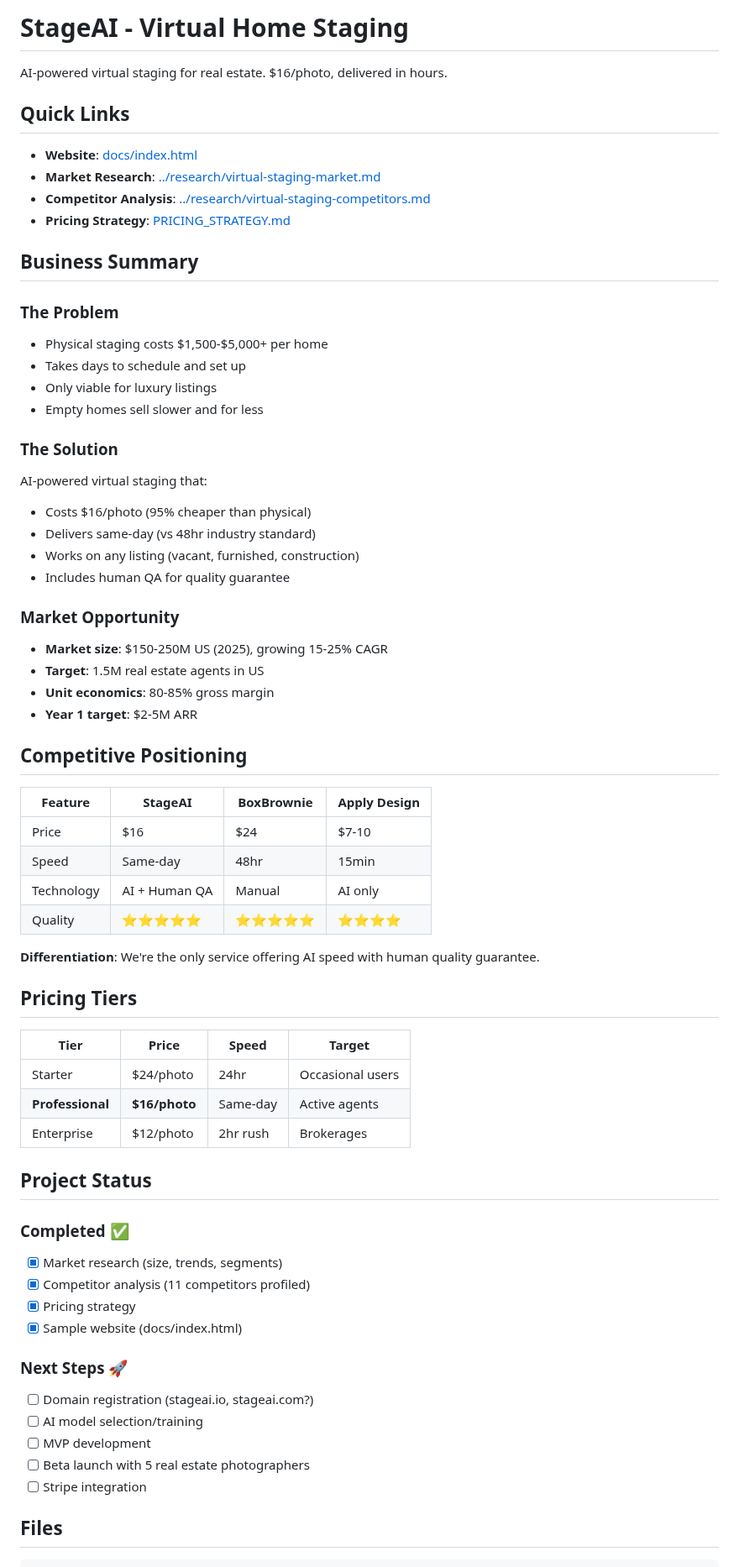
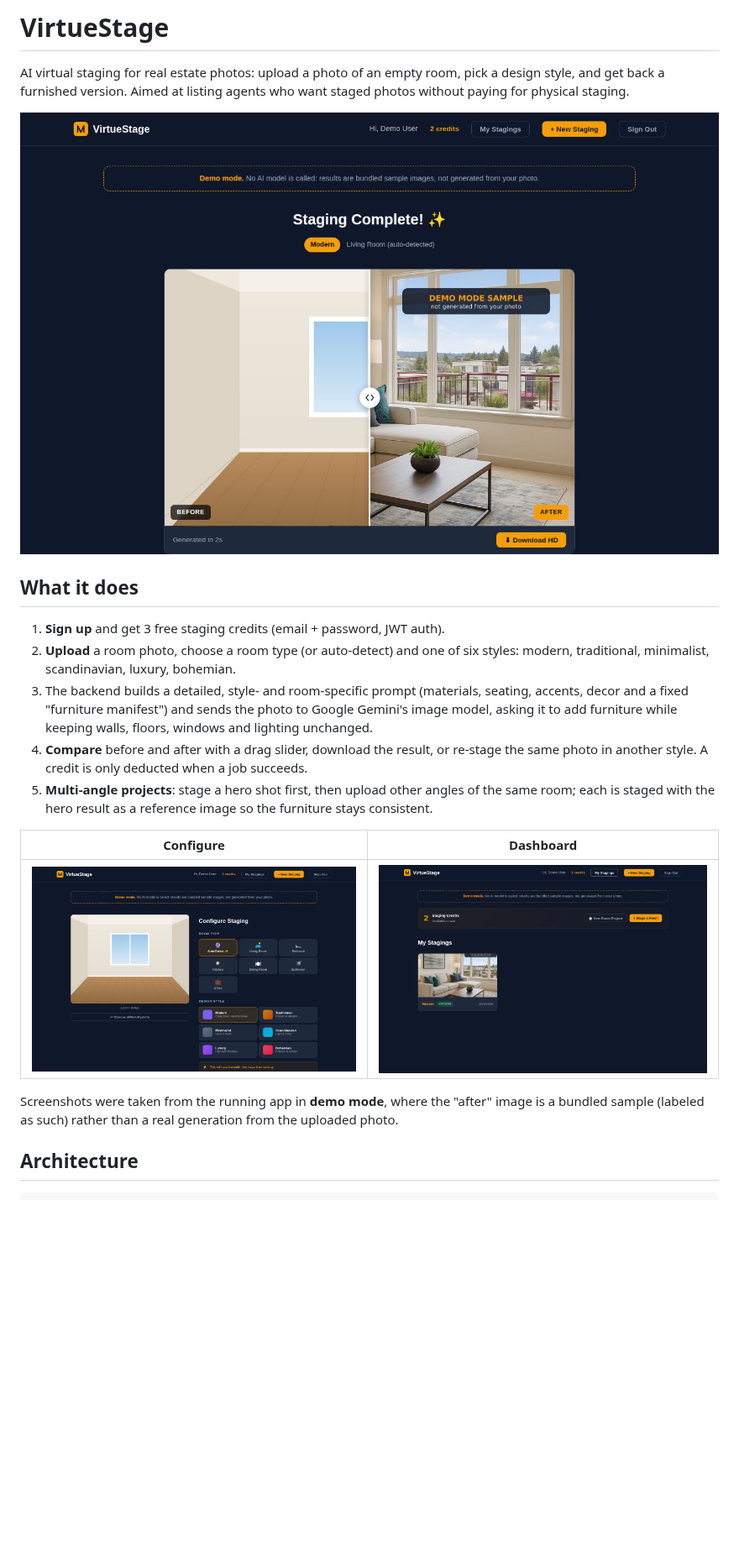
Before and after one commit to mikecavallo/virtue-stage, a Markdown page: README.md, the part around one of its changes. Shown at 84% size. Rendered like a GitHub page; pictures changed too: docs/screenshots/configure.png (added), docs/screenshots/dashboard.png (added), docs/screenshots/result.png (added); blank space fills up the shorter version.

````diff
--- a/README.md
+++ b/README.md
@@ -1,69 +1,30 @@
-# StageAI - Virtual Home Staging
+# VirtueStage
 
-AI-powered virtual staging for real estate. $16/photo, delivered in hours.
+AI virtual staging for real estate photos: upload a photo of an empty room, pick a design style, and get back a furnished version.
+Aimed at listing agents who want staged photos without paying for physical staging.
 
-## Quick Links
+![Before/after result in demo mode](docs/screenshots/result.png)
 
-- **Website**: [docs/index.html](docs/index.html)
-- **Market Research**: [../research/virtual-staging-market.md](../research/virtual-staging-market.md)
-- **Competitor Analysis**: [../research/virtual-staging-competitors.md](../research/virtual-staging-competitors.md)
-- **Pricing Strategy**: [PRICING_STRATEGY.md](PRICING_STRATEGY.md)
+## What it does
 
-## Business Summary
+1. **Sign up** and get 3 free staging credits (email + password, JWT auth).
+2. **Upload** a room photo, choose a room type (or auto-detect) and one of six styles:
+   modern, traditional, minimalist, scandinavian, luxury, bohemian.
+3. The backend builds a detailed, style- and room-specific prompt (materials, seating, accents,
+   decor and a fixed "furniture manifest") and sends the photo to Google Gemini's image model,
+   asking it to add furniture while keeping walls, floors, windows and lighting unchanged.
+4. **Compare** before and after with a drag slider, download the result, or re-stage the same
+   photo in another style. A credit is only deducted when a job succeeds.
+5. **Multi-angle projects**: stage a hero shot first, then upload other angles of the same room;
+   each is staged with the hero result as a reference image so the furniture stays consistent.
 
-### The Problem
-- Physical staging costs $1,500-$5,000+ per home
-- Takes days to schedule and set up
-- Only viable for luxury listings
-- Empty homes sell slower and for less
+| Configure | Dashboard |
+|---|---|
+| ![Configure staging](docs/screenshots/configure.png) | ![Dashboard](docs/screenshots/dashboard.png) |
 
-### The Solution
-AI-powered virtual staging that:
-- Costs $16/photo (95% cheaper than physical)
-- Delivers same-day (vs 48hr industry standard)
-- Works on any listing (vacant, furnished, construction)
-- Includes human QA for quality guarantee
+Screenshots were taken from the running app in **demo mode**, where the "after" image is a bundled
+sample (labeled as such) rather than a real generation from the uploaded photo.
 
-### Market Opportunity
-- **Market size**: $150-250M US (2025), growing 15-25% CAGR
-- **Target**: 1.5M real estate agents in US
-- **Unit economics**: 80-85% gross margin
-- **Year 1 target**: $2-5M ARR
-
-## Competitive Positioning
-
-| Feature | StageAI | BoxBrownie | Apply Design |
-|---------|---------|------------|--------------|
-| Price | $16 | $24 | $7-10 |
-| Speed | Same-day | 48hr | 15min |
-| Technology | AI + Human QA | Manual | AI only |
-| Quality | ⭐⭐⭐⭐⭐ | ⭐⭐⭐⭐⭐ | ⭐⭐⭐⭐ |
-
-**Differentiation**: We're the only service offering AI speed with human quality guarantee.
-
-## Pricing Tiers
-
-| Tier | Price | Speed | Target |
-|------|-------|-------|--------|
-| Starter | $24/photo | 24hr | Occasional users |
-| **Professional** | **$16/photo** | Same-day | Active agents |
-| Enterprise | $12/photo | 2hr rush | Brokerages |
-
-## Project Status
-
-### Completed ✅
-- [x] Market research (size, trends, segments)
-- [x] Competitor analysis (11 competitors profiled)
-- [x] Pricing strategy
-- [x] Sample website (docs/index.html)
-
-### Next Steps 🚀
-- [ ] Domain registration (stageai.io, stageai.com?)
-- [ ] AI model selection/training
-- [ ] MVP development
-- [ ] Beta launch with 5 real estate photographers
-- [ ] Stripe integration
-
-## Files
+## Architecture
 
 ```
````
Also changed, not shown: other parts of README.md (+83 -23 lines), docs/screenshots/landing.png (added), 1 other file.
